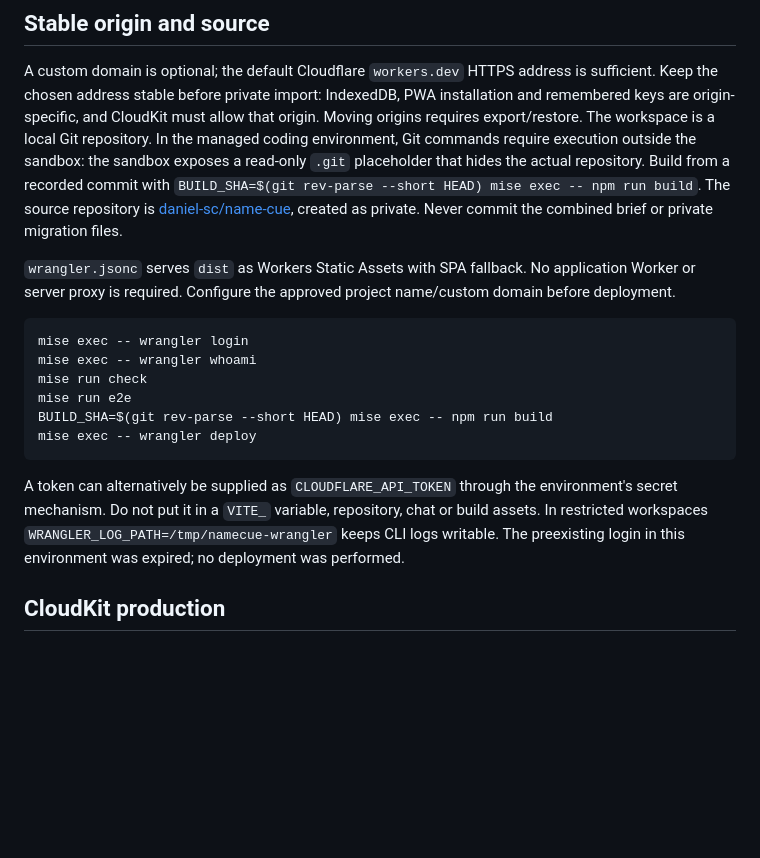
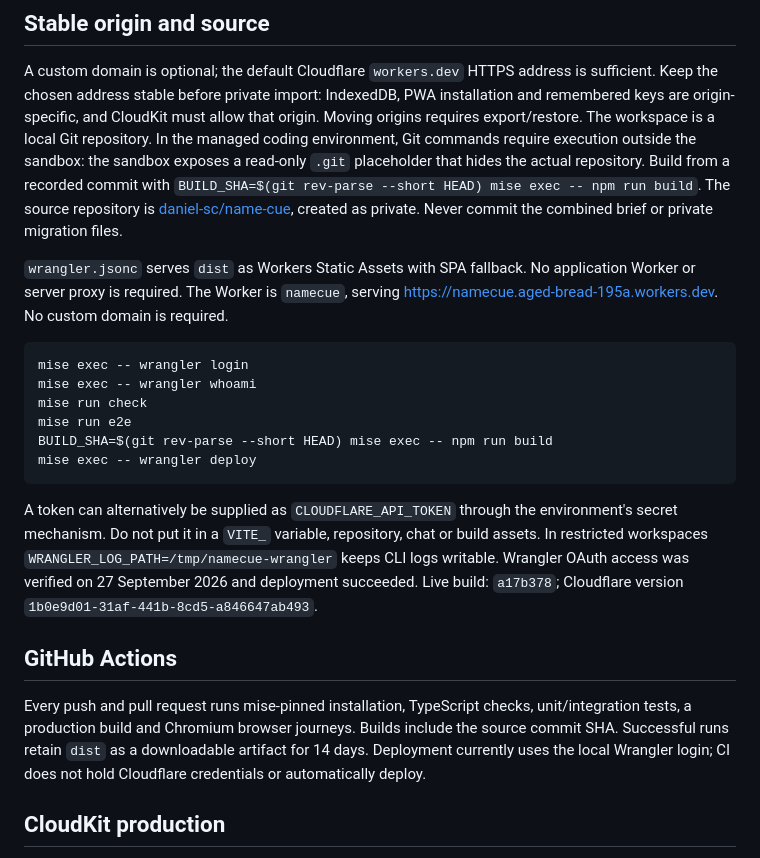
Before and after one commit to daniel-sc/AhThatsWho, a Markdown page: docs/deployment.md, the part around the change. Drawn GitHub-style; blank space fills up the shorter version.

Commit message:
Record live Workers deployment and verification

````diff
--- a/docs/deployment.md
+++ b/docs/deployment.md
@@ -4,7 +4,7 @@
 
 A custom domain is optional; the default Cloudflare `workers.dev` HTTPS address is sufficient. Keep the chosen address stable before private import: IndexedDB, PWA installation and remembered keys are origin-specific, and CloudKit must allow that origin. Moving origins requires export/restore. The workspace is a local Git repository. In the managed coding environment, Git commands require execution outside the sandbox: the sandbox exposes a read-only `.git` placeholder that hides the actual repository. Build from a recorded commit with `BUILD_SHA=$(git rev-parse --short HEAD) mise exec -- npm run build`. The source repository is [daniel-sc/name-cue](https://github.com/daniel-sc/name-cue), created as private. Never commit the combined brief or private migration files.
 
-`wrangler.jsonc` serves `dist` as Workers Static Assets with SPA fallback. No application Worker or server proxy is required. Configure the approved project name/custom domain before deployment.
+`wrangler.jsonc` serves `dist` as Workers Static Assets with SPA fallback. No application Worker or server proxy is required. The Worker is `namecue`, serving https://namecue.aged-bread-195a.workers.dev. No custom domain is required.
 
 ```sh
 mise exec -- wrangler login
@@ -15,7 +15,11 @@ BUILD_SHA=$(git rev-parse --short HEAD) mise exec -- npm run build
 mise exec -- wrangler deploy
 ```
 
-A token can alternatively be supplied as `CLOUDFLARE_API_TOKEN` through the environment's secret mechanism. Do not put it in a `VITE_` variable, repository, chat or build assets. In restricted workspaces `WRANGLER_LOG_PATH=/tmp/namecue-wrangler` keeps CLI logs writable. The preexisting login in this environment was expired; no deployment was performed.
+A token can alternatively be supplied as `CLOUDFLARE_API_TOKEN` through the environment's secret mechanism. Do not put it in a `VITE_` variable, repository, chat or build assets. In restricted workspaces `WRANGLER_LOG_PATH=/tmp/namecue-wrangler` keeps CLI logs writable. Wrangler OAuth access was verified on 27 September 2026 and deployment succeeded. Live build: `a17b378`; Cloudflare version `1b0e9d01-31af-441b-8cd5-a846647ab493`.
+
+## GitHub Actions
+
+Every push and pull request runs mise-pinned installation, TypeScript checks, unit/integration tests, a production build and Chromium browser journeys. Builds include the source commit SHA. Successful runs retain `dist` as a downloadable artifact for 14 days. Deployment currently uses the local Wrangler login; CI does not hold Cloudflare credentials or automatically deploy.
 
 ## CloudKit production
 
````
Also changed, not shown: docs/verification.md (+2 -2 lines).
